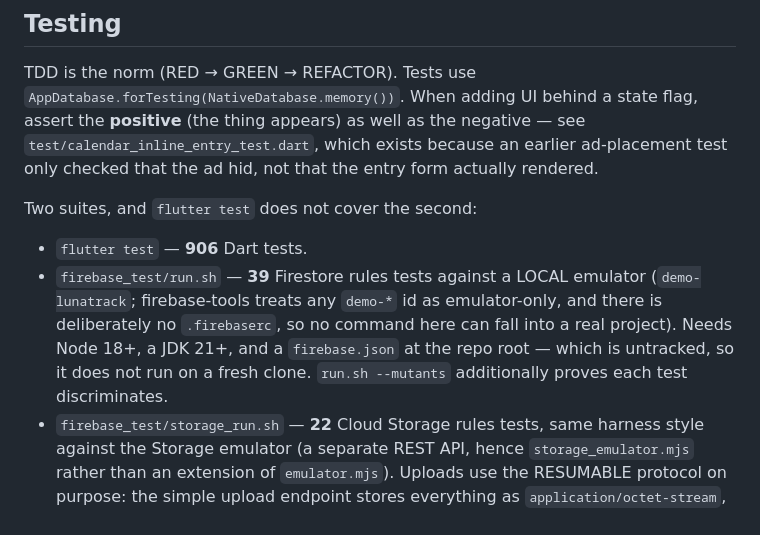
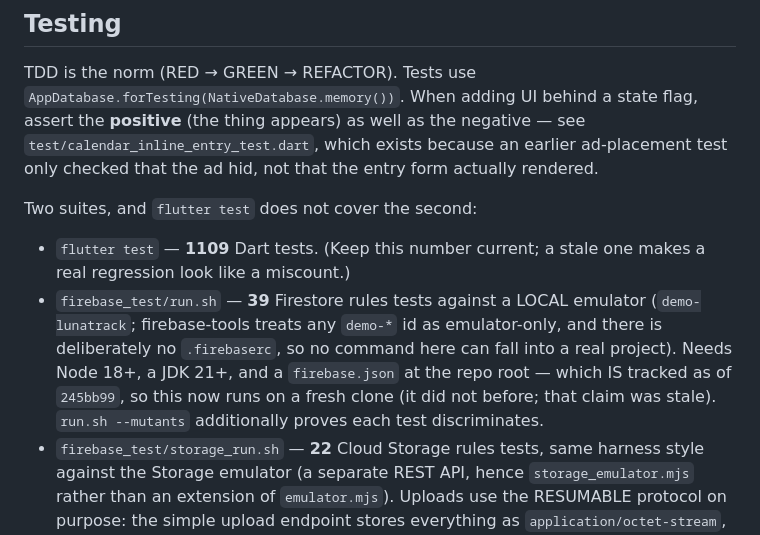
Before and after one commit to noumanzindani/menstrul-cycle, a Markdown page: CLAUDE.md, the part around the change. Drawn GitHub-style.

```diff
--- a/CLAUDE.md
+++ b/CLAUDE.md
@@ -764,12 +764,13 @@ only checked that the ad hid, not that the entry form actually rendered.
 
 Two suites, and `flutter test` does not cover the second:
 
-- `flutter test` — **906** Dart tests.
+- `flutter test` — **1109** Dart tests. (Keep this number current; a stale one makes a
+  real regression look like a miscount.)
 - `firebase_test/run.sh` — **39** Firestore rules tests against a LOCAL emulator
   (`demo-lunatrack`; firebase-tools treats any `demo-*` id as emulator-only, and there is
   deliberately no `.firebaserc`, so no command here can fall into a real project). Needs
-  Node 18+, a JDK 21+, and a `firebase.json` at the repo root — which is untracked, so it
-  does not run on a fresh clone. `run.sh --mutants` additionally proves each test
+  Node 18+, a JDK 21+, and a `firebase.json` at the repo root — which IS tracked as of
+  `245bb99`, so this now runs on a fresh clone (it did not before; that claim was stale). `run.sh --mutants` additionally proves each test
   discriminates.
 - `firebase_test/storage_run.sh` — **22** Cloud Storage rules tests, same harness style
   against the Storage emulator (a separate REST API, hence `storage_emulator.mjs` rather
```
Also changed, not shown: docs/HANDOFF.md (added, +153 -0 lines).
